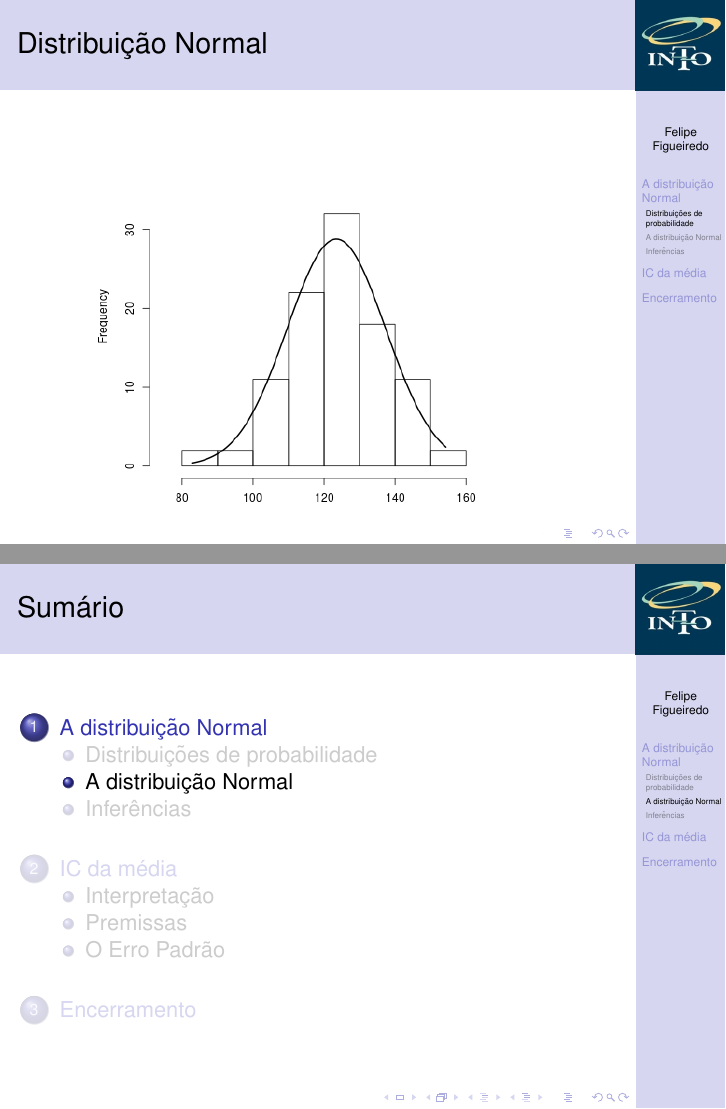
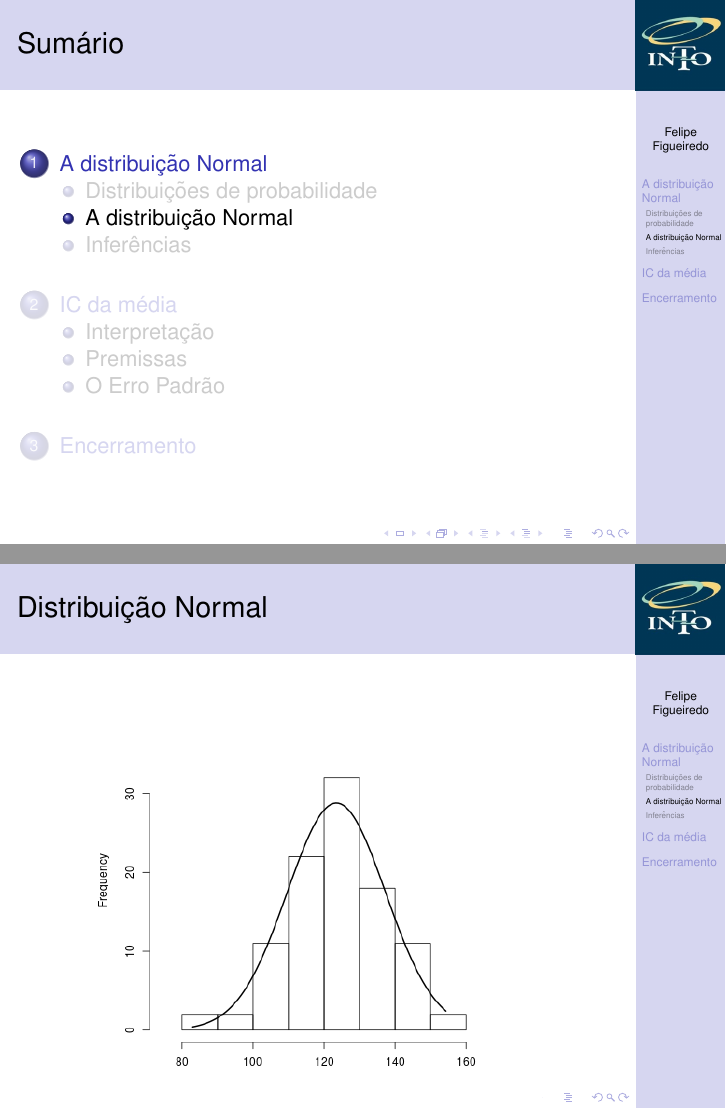
Before and after one commit to philsf/Bioestatistica, LaTeX slides (Aulas/BE-Normal-IC-cap4-5.tex): pages 8 and 10 of 21 before the commit and pages 8 and 9 of 20 after it, joined at a grey line. Compiled offline with pdfLaTeX.

Commit message:
Normal movida para seção correta

```diff
--- a/Aulas/BE-Normal-IC-cap4-5.tex
+++ b/Aulas/BE-Normal-IC-cap4-5.tex
@@ -217,6 +217,9 @@
   \end{columns}
 \end{frame}
 
+\subsection{A distribuição Normal}
+
+
 \begin{frame}{Distribuição Normal}
   \begin{center}
     \includegraphics[height=\textheight]{Cap4/normal2}
@@ -229,12 +232,7 @@
   \end{center}
 \end{frame}
 
-\subsection{A distribuição Normal}
 
-\begin{frame}{}
-  \begin{itemize}
-  \item
-  \end{itemize}
 \end{frame}
 
 \subsection{Inferências}
```
